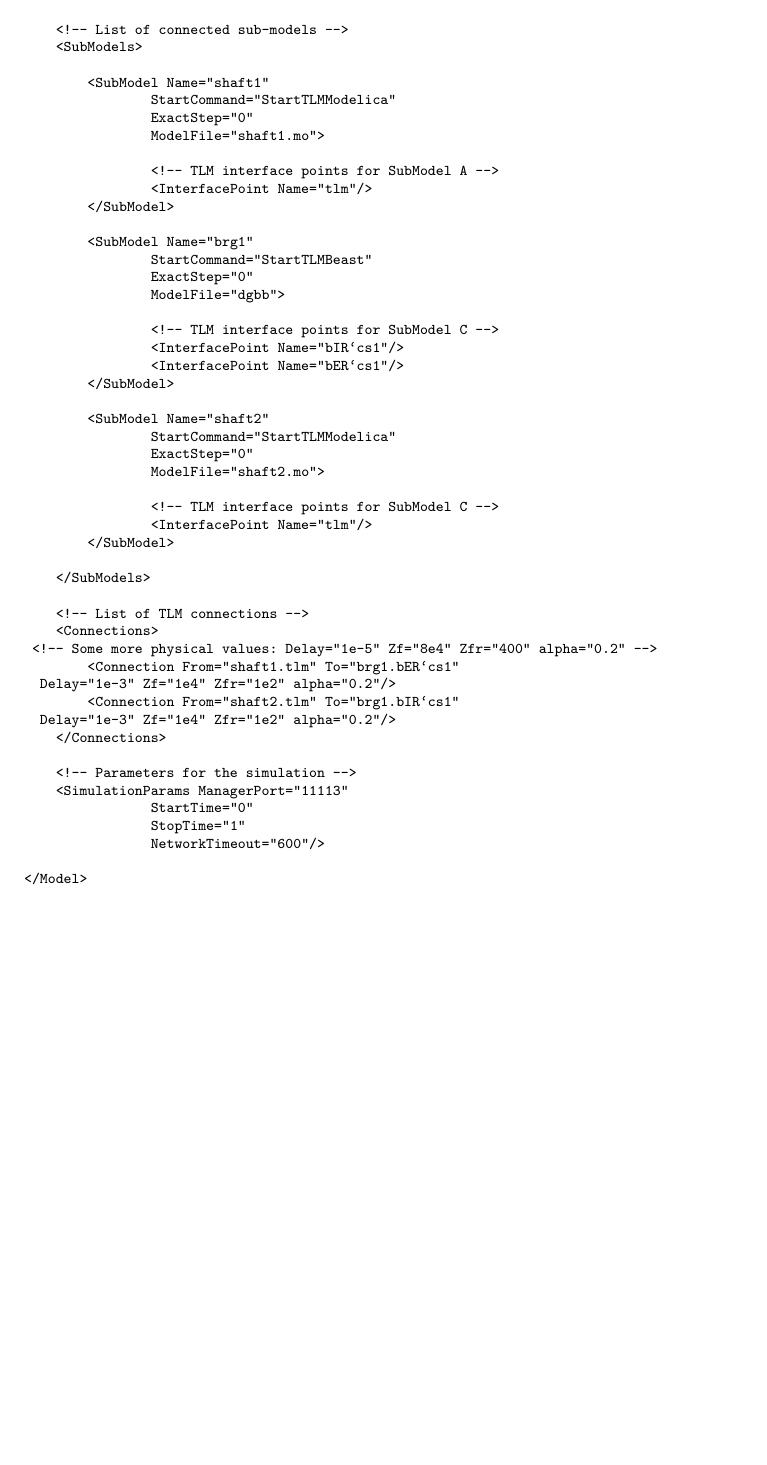
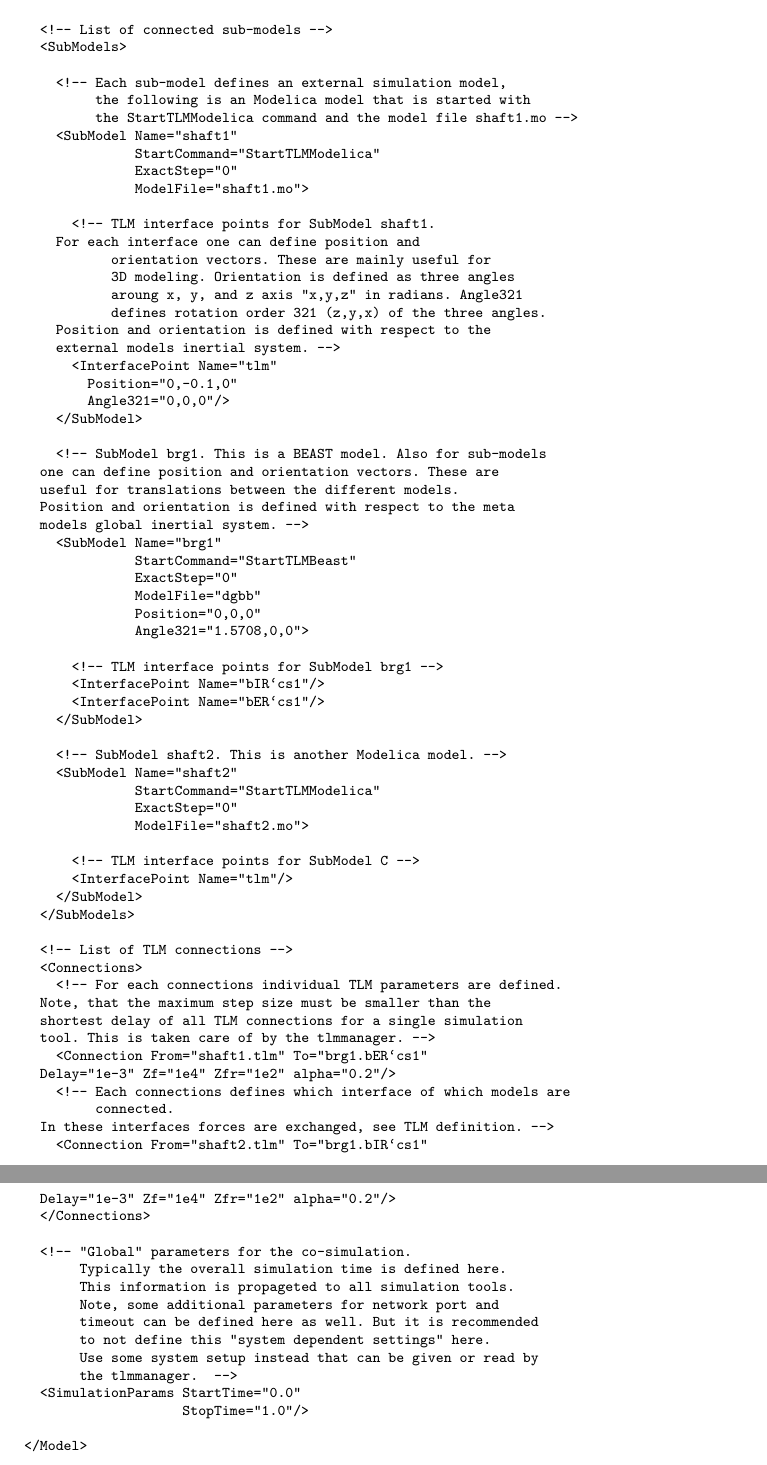
Before and after one commit to OpenModelica/OMTLMSimulator, a LaTeX thesis (Documentation/TLMPlugin.tex, which reads Documentation/TLMCoSim.tex): part of page 14 of 64 before the commit and two parts of pages 14 and 15 of 66 after it, the two joined at a grey line, cut so that both start at the same text, the shorter picture padded with empty space. Compiled offline with pdfLaTeX.

Commit message:
New chapter on meta-model execution and modeling

```diff
--- a/Documentation/TLMCoSim.tex
+++ b/Documentation/TLMCoSim.tex
@@ -413,25 +415,45 @@ Here a sample meta-model XML file for a Modelica with Beast co-simulation:
   <!-- List of connected sub-models -->
   <SubModels>
 
+    <!-- Each sub-model defines an external simulation model,
+         the following is an Modelica model that is started with
+         the StartTLMModelica command and the model file shaft1.mo -->
     <SubModel Name="shaft1"
               StartCommand="StartTLMModelica"
               ExactStep="0"
               ModelFile="shaft1.mo">
 
-                <!-- TLM interface points for SubModel A -->
-                <InterfacePoint Name="tlm"/>
+      <!-- TLM interface points for SubModel shaft1.
+	   For each interface one can define position and
+           orientation vectors. These are mainly useful for
+           3D modeling. Orientation is defined as three angles
+           aroung x, y, and z axis "x,y,z" in radians. Angle321
+           defines rotation order 321 (z,y,x) of the three angles.
+	   Position and orientation is defined with respect to the
+	   external models inertial system. -->
+      <InterfacePoint Name="tlm"
+		      Position="0,-0.1,0"
+		      Angle321="0,0,0"/>
     </SubModel>
 
+    <!-- SubModel brg1. This is a BEAST model. Also for sub-models
+	 one can define position and orientation vectors. These are
+	 useful for translations between the different models.
+	 Position and orientation is defined with respect to the meta
+	 models global inertial system. -->
     <SubModel Name="brg1"
               StartCommand="StartTLMBeast"
               ExactStep="0"
-                ModelFile="dgbb">
+              ModelFile="dgbb"
+              Position="0,0,0"
+              Angle321="1.5708,0,0">
 
-                <!-- TLM interface points for SubModel C -->
+      <!-- TLM interface points for SubModel brg1 -->
       <InterfacePoint Name="bIR`cs1"/>
       <InterfacePoint Name="bER`cs1"/>
     </SubModel>
 
+    <!-- SubModel shaft2. This is another Modelica model. -->
     <SubModel Name="shaft2"
               StartCommand="StartTLMModelica"
               ExactStep="0"
@@ -440,23 +462,33 @@ Here a sample meta-model XML file for a Modelica with Beast co-simulation:
       <!-- TLM interface points for SubModel C -->
       <InterfacePoint Name="tlm"/>
     </SubModel>
-
   </SubModels>
 
   <!-- List of TLM connections -->
   <Connections>
-	<!-- Some more physical values: Delay="1e-5" Zf="8e4" Zfr="400" alpha="0.2" -->
+    <!-- For each connections individual TLM parameters are defined.
+	 Note, that the maximum step size must be smaller than the
+	 shortest delay of all TLM connections for a single simulation
+	 tool. This is taken care of by the tlmmanager. -->
     <Connection From="shaft1.tlm" To="brg1.bER`cs1"
 	 Delay="1e-3" Zf="1e4" Zfr="1e2" alpha="0.2"/>
+    <!-- Each connections defines which interface of which models are
+         connected.
+	 In these interfaces forces are exchanged, see TLM definition. -->
     <Connection From="shaft2.tlm" To="brg1.bIR`cs1"
 		Delay="1e-3" Zf="1e4" Zfr="1e2" alpha="0.2"/>
   </Connections>
 
-    <!-- Parameters for the simulation -->
-    <SimulationParams ManagerPort="11113"
-                StartTime="0"
-                StopTime="1"
-                NetworkTimeout="600"/>
+  <!-- "Global" parameters for the co-simulation.
+       Typically the overall simulation time is defined here.
+       This information is propageted to all simulation tools.
+       Note, some additional parameters for network port and
+       timeout can be defined here as well. But it is recommended
+       to not define this "system dependent settings" here.
+       Use some system setup instead that can be given or read by
+       the tlmmanager.  -->
+  <SimulationParams StartTime="0.0"
+                    StopTime="1.0"/>
 
 </Model>
 \end{verbatim}
--- a/Documentation/TLMPlugin.tex
+++ b/Documentation/TLMPlugin.tex
@@ -61,7 +61,8 @@
 \usepackage{array,booktabs,color}
 
 % link colors
-\usepackage{url} \usepackage[colorlinks,linkcolor={black},citecolor={black},urlcolor={black},linktocpage]{hyperref}
+\usepackage{url}
+%\usepackage[colorlinks,linkcolor={black},citecolor={black},urlcolor={black},linktocpage]{hyperref}
 
 \newcommand*{\rc}{
   \textcolor[rgb]{0,0.4,0.796078431372549}}
```
Also changed, not shown: Documentation/MM_Adams.tex (+2 -0 lines), Documentation/MM_Beast.tex (+1 -0 lines), Documentation/MM_Modelica.tex (+2 -1 lines), Documentation/MM_Simulink.tex (+1 -0 lines), Documentation/Makefile, Documentation/TLMPlugin.pdf, Documentation/TLMCoSim.tex (2 more changed lines), Documentation/TLMPlugin.tex (3 more changed lines), 5 other files. Lines whose indentation alone changed are shown as unchanged.
